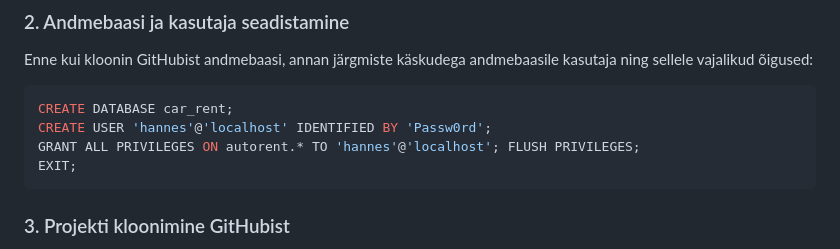
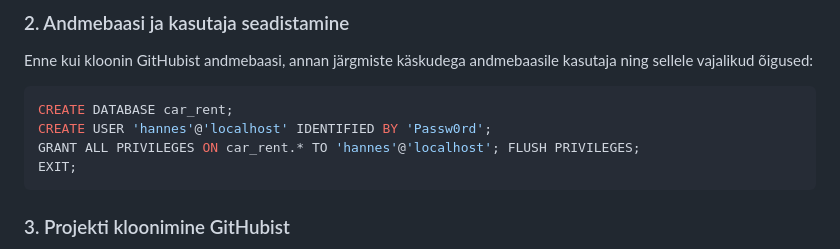
Before and after one commit to hploompuu-spec/car_rent, a Markdown page: README.md, the part around the change. Drawn GitHub-style.

Commit message:
Viimsaed parandused ja ongi kõik

````diff
--- a/README.md
+++ b/README.md
@@ -22,7 +22,7 @@ Enne kui kloonin GitHubist andmebaasi, annan järgmiste käskudega andmebaasile
  ```SQL
 CREATE DATABASE car_rent;
 CREATE USER 'hannes'@'localhost' IDENTIFIED BY 'Passw0rd';
-GRANT ALL PRIVILEGES ON autorent.* TO 'hannes'@'localhost'; FLUSH PRIVILEGES;
+GRANT ALL PRIVILEGES ON car_rent.* TO 'hannes'@'localhost'; FLUSH PRIVILEGES;
 EXIT;
 ```
 
````
